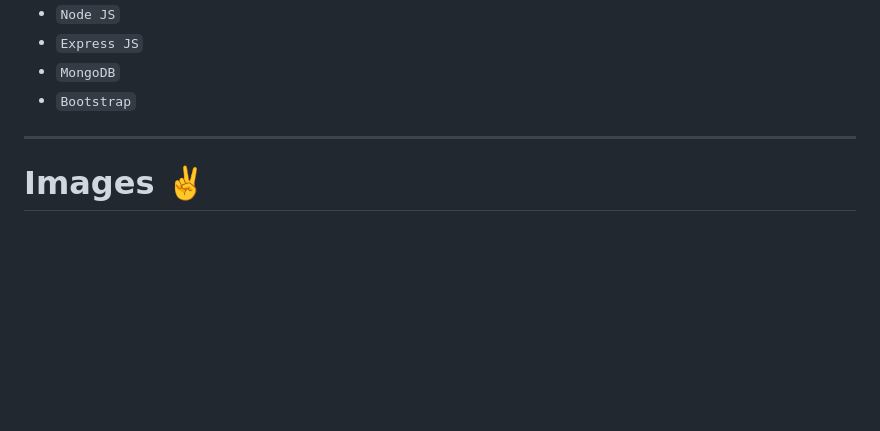
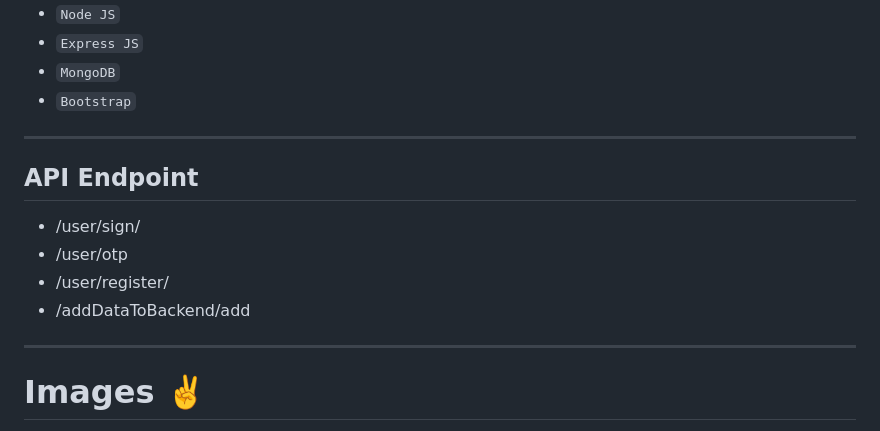
Before and after one commit to manoharmeena123/likeable-creature-964, a Markdown page: Readme.md, the part around the change. GitHub-like rendering; blank space fills up the shorter version.

```diff
--- a/Readme.md
+++ b/Readme.md
@@ -59,6 +59,14 @@ For Deployment we used Netlify and Cyclic .Frontend deployed on Netlify and Back
 - `MongoDB`
 - `Bootstrap`
 ---
+
+## API Endpoint
+- /user/sign/
+- /user/otp
+- /user/register/
+- /addDataToBackend/add
+---
+
 # Images ✌️
 
 ![Screenshot (89)](https://user-images.githubusercontent.com/108083768/229376706-8fe1dda3-2874-4e53-8e2d-91f39a4150fd.png)
```
